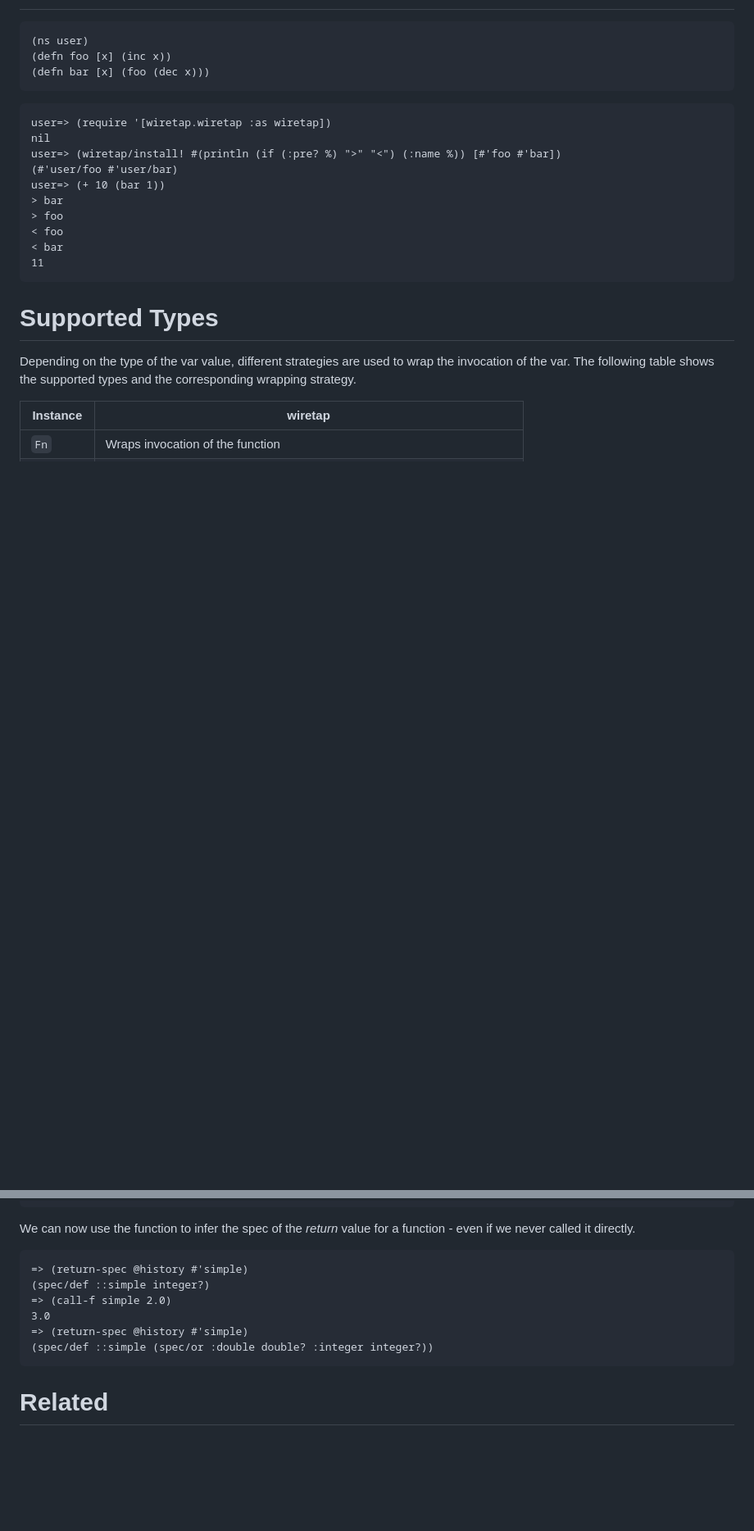
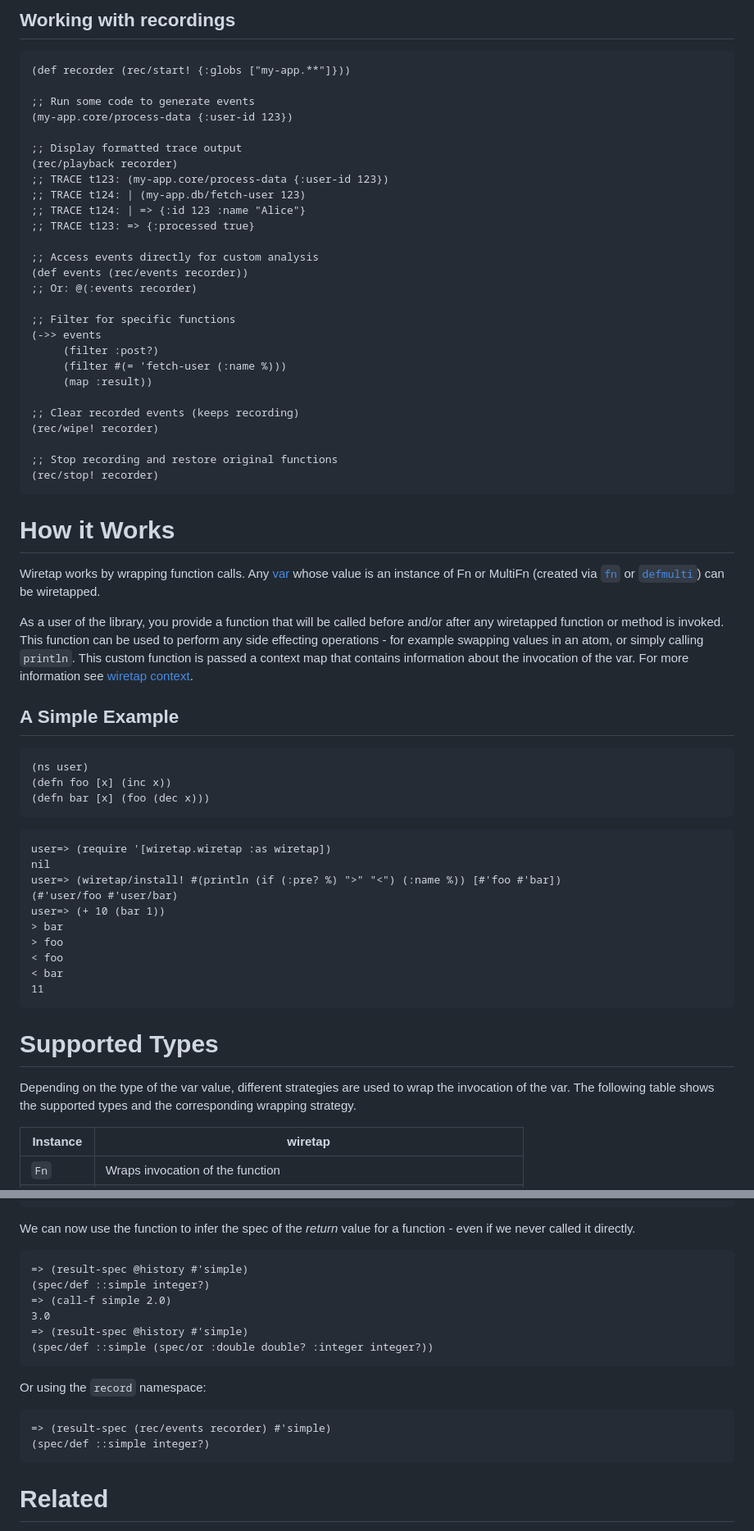
Before and after one commit to beoliver/wiretap, a Markdown page: README.md, 2 parts joined by grey strips. Shown: that part at 82% size. Rendered like a GitHub page; blank space fills up the shorter version.

````diff
--- a/README.md
+++ b/README.md
@@ -40,3 +81,42 @@ io.github.beoliver/wiretap {:mvn/version "0.0.17"}
+## Working with recordings
+
+```clojure
+(def recorder (rec/start! {:globs ["my-app.**"]}))
+
+;; Run some code to generate events
+(my-app.core/process-data {:user-id 123})
+
+;; Display formatted trace output
+(rec/playback recorder)
+;; TRACE t123: (my-app.core/process-data {:user-id 123})
+;; TRACE t124: | (my-app.db/fetch-user 123)
+;; TRACE t124: | => {:id 123 :name "Alice"}
+;; TRACE t123: => {:processed true}
+
+;; Access events directly for custom analysis
+(def events (rec/events recorder))
+;; Or: @(:events recorder)
+
+;; Filter for specific functions
+(->> events
+     (filter :post?)
+     (filter #(= 'fetch-user (:name %)))
+     (map :result))
+
+;; Clear recorded events (keeps recording)
+(rec/wipe! recorder)
+
+;; Stop recording and restore original functions
+(rec/stop! recorder)
+```
+
+# How it Works
+
+Wiretap works by wrapping function calls. Any [var](https://clojure.org/reference/vars) whose value is an instance of Fn or MultiFn (created via [`fn`](https://clojure.github.io/clojure/clojure.core-api.html#clojure.core/fn) or [`defmulti`](https://clojure.github.io/clojure/clojure.core-api.html#clojure.core/defmulti)) can be wiretapped.
+
+As a user of the library, you provide a function that will be called before and/or after any wiretapped function or method is invoked. This function can be used to perform any side effecting operations - for example swapping values in an atom, or simply calling `println`. This custom function is passed a context map that contains information about the invocation of the var. For more information see [wiretap context](#wiretap-context).
+
+## A Simple Example
 
 ```clojure
 (ns user)
@@ -56,7 +136,6 @@ user=> (+ 10 (bar 1))
 < bar
 11
 ```
-
 
 # Supported Types
 
@@ -223,12 +357,18 @@ Now that we have a _history_ of events, we can perform other operations on them!
 ```
 We can now use the function to infer the spec of the _return_ value for a function - even if we never called it directly.
 ```clojure
-=> (return-spec @history #'simple)
+=> (result-spec @history #'simple)
 (spec/def ::simple integer?)
 => (call-f simple 2.0)
 3.0
-=> (return-spec @history #'simple)
+=> (result-spec @history #'simple)
 (spec/def ::simple (spec/or :double double? :integer integer?))
+```
+
+Or using the `record` namespace:
+```clojure
+=> (result-spec (rec/events recorder) #'simple)
+(spec/def ::simple integer?)
 ```
 
 
````
Also changed, not shown: other parts of README.md (+105 -9 lines).
